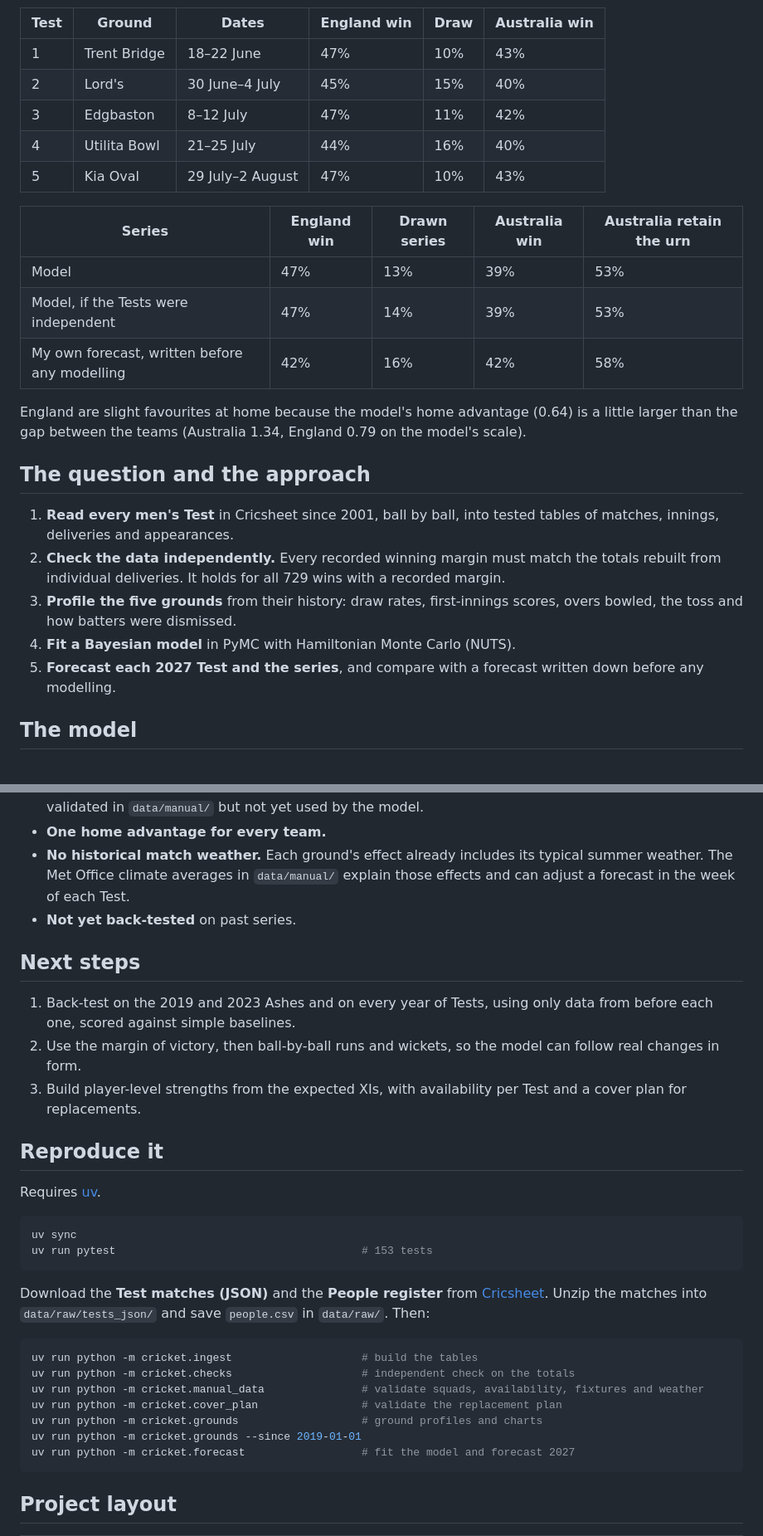
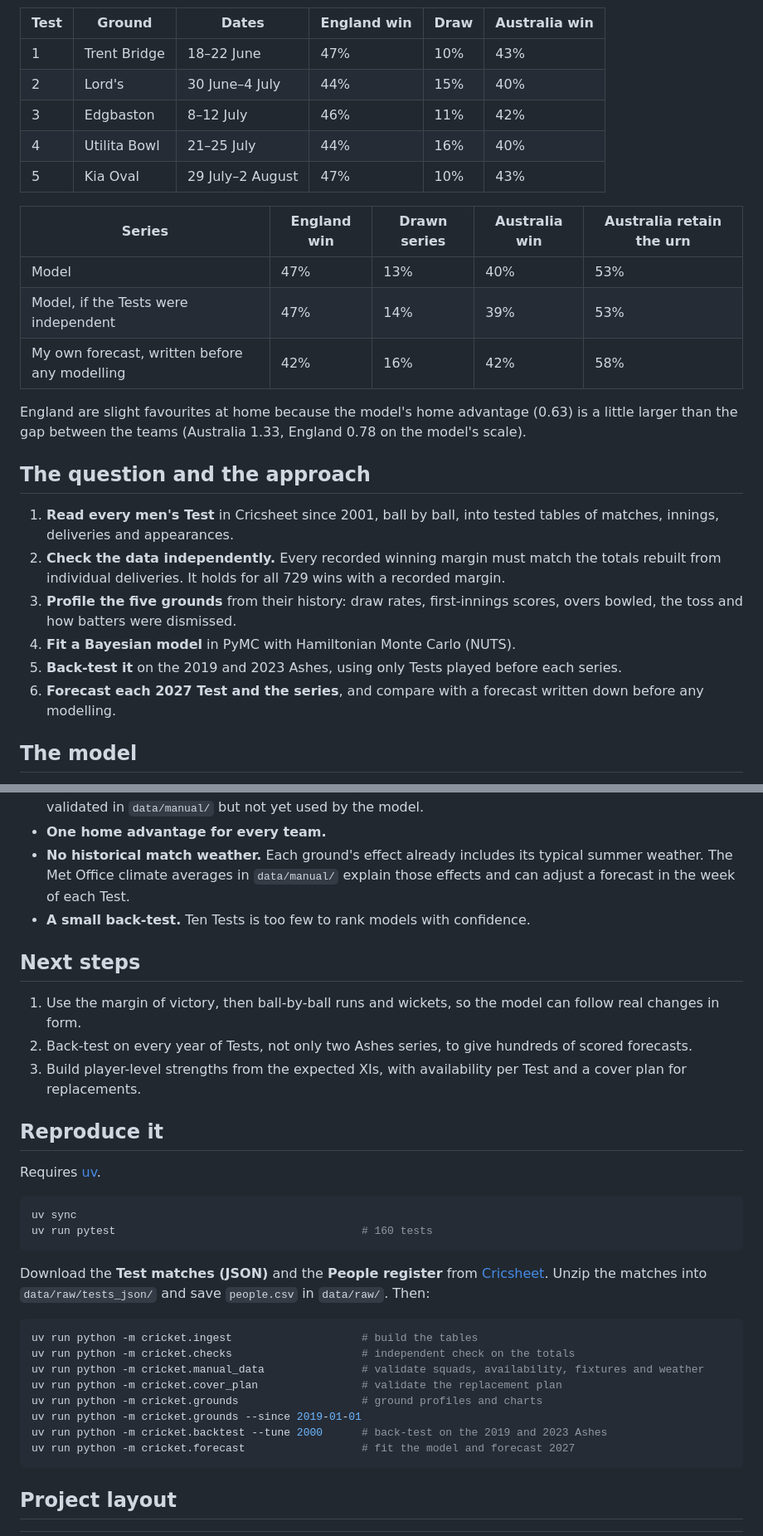
Before and after one commit to varshanct/ashes-2027, a Markdown page: README.md, 2 parts joined by grey strips. Shown at 83% size. Rendered like a GitHub page.

````diff
--- a/README.md
+++ b/README.md
@@ -11,19 +11,19 @@ through to every series result.
 | Test | Ground | Dates | England win | Draw | Australia win |
 | --- | --- | --- | --- | --- | --- |
 | 1 | Trent Bridge | 18–22 June | 47% | 10% | 43% |
-| 2 | Lord's | 30 June–4 July | 45% | 15% | 40% |
-| 3 | Edgbaston | 8–12 July | 47% | 11% | 42% |
+| 2 | Lord's | 30 June–4 July | 44% | 15% | 40% |
+| 3 | Edgbaston | 8–12 July | 46% | 11% | 42% |
 | 4 | Utilita Bowl | 21–25 July | 44% | 16% | 40% |
 | 5 | Kia Oval | 29 July–2 August | 47% | 10% | 43% |
 
 | Series | England win | Drawn series | Australia win | Australia retain the urn |
 | --- | --- | --- | --- | --- |
-| Model | 47% | 13% | 39% | 53% |
+| Model | 47% | 13% | 40% | 53% |
 | Model, if the Tests were independent | 47% | 14% | 39% | 53% |
 | My own forecast, written before any modelling | 42% | 16% | 42% | 58% |
 
-England are slight favourites at home because the model's home advantage (0.64) is a little larger than the gap
-between the teams (Australia 1.34, England 0.79 on the model's scale).
+England are slight favourites at home because the model's home advantage (0.63) is a little larger than the gap
+between the teams (Australia 1.33, England 0.78 on the model's scale).
 
 ## The question and the approach
 
@@ -34,7 +34,8 @@ between the teams (Australia 1.34, England 0.79 on the model's scale).
 3. **Profile the five grounds** from their history: draw rates, first-innings scores, overs bowled, the toss and how
    batters were dismissed.
 4. **Fit a Bayesian model** in PyMC with Hamiltonian Monte Carlo (NUTS).
-5. **Forecast each 2027 Test and the series**, and compare with a forecast written down before any modelling.
+5. **Back-test it** on the 2019 and 2023 Ashes, using only Tests played before each series.
+6. **Forecast each 2027 Test and the series**, and compare with a forecast written down before any modelling.
 
 ## The model
 
@@ -103,13 +119,12 @@ answers. Full results are in [`figures/sampler_checks.csv`](figures/sampler_chec
 - **One home advantage for every team.**
 - **No historical match weather.** Each ground's effect already includes its typical summer weather. The Met Office
   climate averages in `data/manual/` explain those effects and can adjust a forecast in the week of each Test.
-- **Not yet back-tested** on past series.
+- **A small back-test.** Ten Tests is too few to rank models with confidence.
 
 ## Next steps
 
-1. Back-test on the 2019 and 2023 Ashes and on every year of Tests, using only data from before each one, scored against
-   simple baselines.
-2. Use the margin of victory, then ball-by-ball runs and wickets, so the model can follow real changes in form.
+1. Use the margin of victory, then ball-by-ball runs and wickets, so the model can follow real changes in form.
+2. Back-test on every year of Tests, not only two Ashes series, to give hundreds of scored forecasts.
 3. Build player-level strengths from the expected XIs, with availability per Test and a cover plan for replacements.
 
 ## Reproduce it
@@ -118,7 +133,7 @@ Requires [uv](https://docs.astral.sh/uv/).
 
 ```bash
 uv sync
-uv run pytest                                      # 153 tests
+uv run pytest                                      # 160 tests
 ```
 
 Download the **Test matches (JSON)** and the **People register** from [Cricsheet](https://cricsheet.org/downloads/).
@@ -131,6 +146,7 @@ uv run python -m cricket.manual_data               # validate squads, availabili
 uv run python -m cricket.cover_plan                # validate the replacement plan
 uv run python -m cricket.grounds                   # ground profiles and charts
 uv run python -m cricket.grounds --since 2019-01-01
+uv run python -m cricket.backtest --tune 2000      # back-test on the 2019 and 2023 Ashes
 uv run python -m cricket.forecast                  # fit the model and forecast 2027
 ```
 
````
Also changed, not shown: other parts of README.md (+24 -8 lines), DECISIONS.md (+54 -11 lines), figures/backtest.png (added), figures/forecast_2027.png, figures/team_strength.png, 7 other files.
